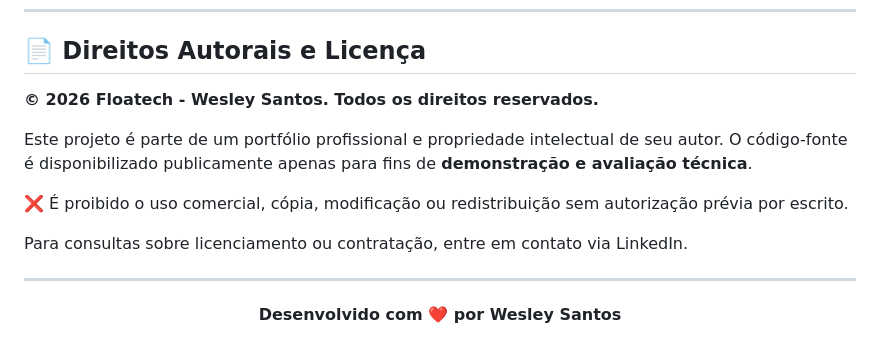
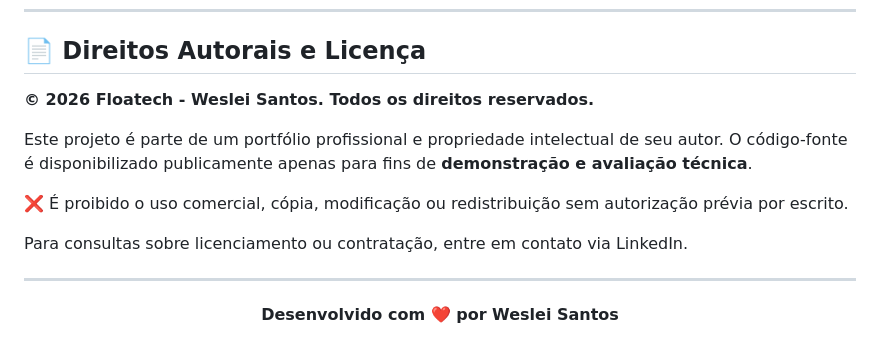
Before and after one commit to wesley-santos-python/supportflow-ai, a Markdown page: README.md, the part around the change. Drawn GitHub-style.

```diff
--- a/README.md
+++ b/README.md
@@ -265,7 +265,7 @@ flowchart LR
 
 ## 📄 Direitos Autorais e Licença
 
-**© 2026 Floatech - Wesley Santos. Todos os direitos reservados.**
+**© 2026 Floatech - Weslei Santos. Todos os direitos reservados.**
 
 Este projeto é parte de um portfólio profissional e propriedade intelectual de seu autor.
 O código-fonte é disponibilizado publicamente apenas para fins de **demonstração e avaliação técnica**.
@@ -278,6 +278,6 @@ Para consultas sobre licenciamento ou contratação, entre em contato via Linked
 
 <div align="center">
 
-**Desenvolvido com ❤️ por Wesley Santos**
+**Desenvolvido com ❤️ por Weslei Santos**
 
 </div>
```
